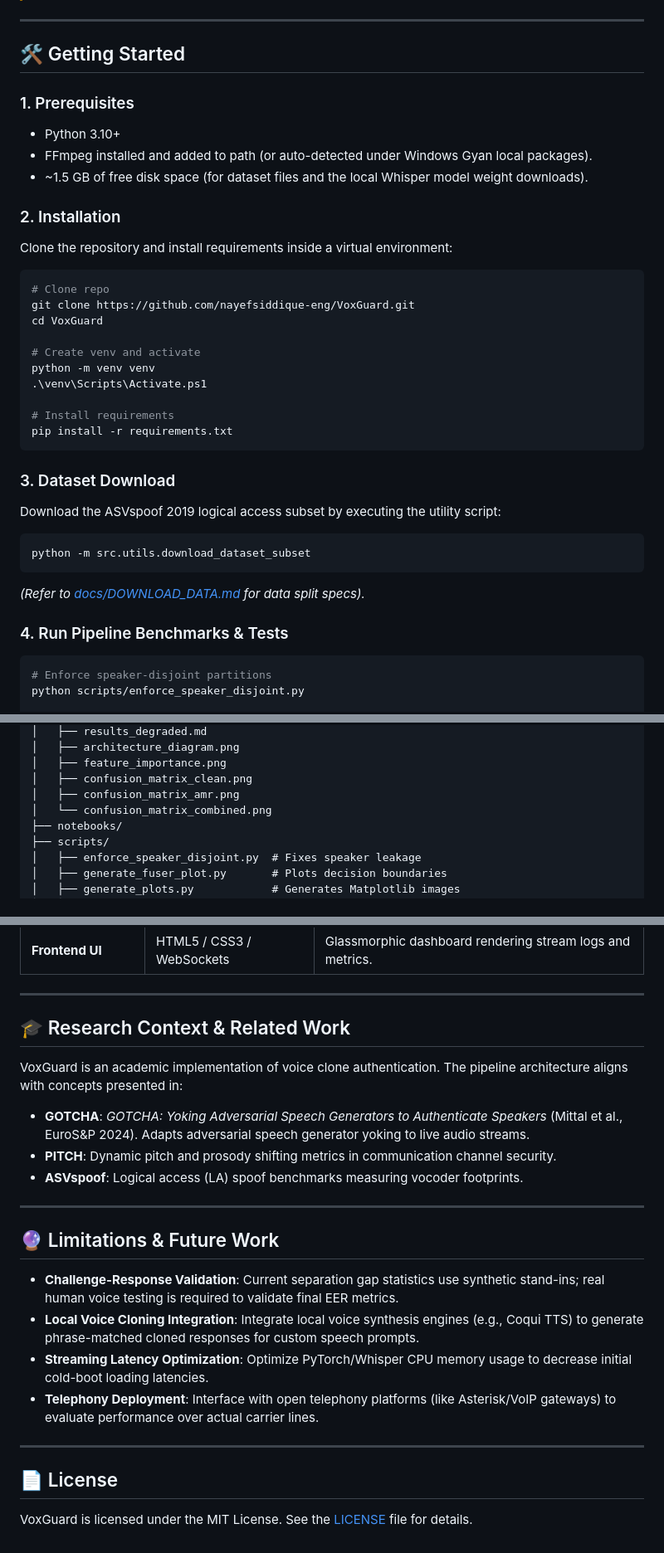
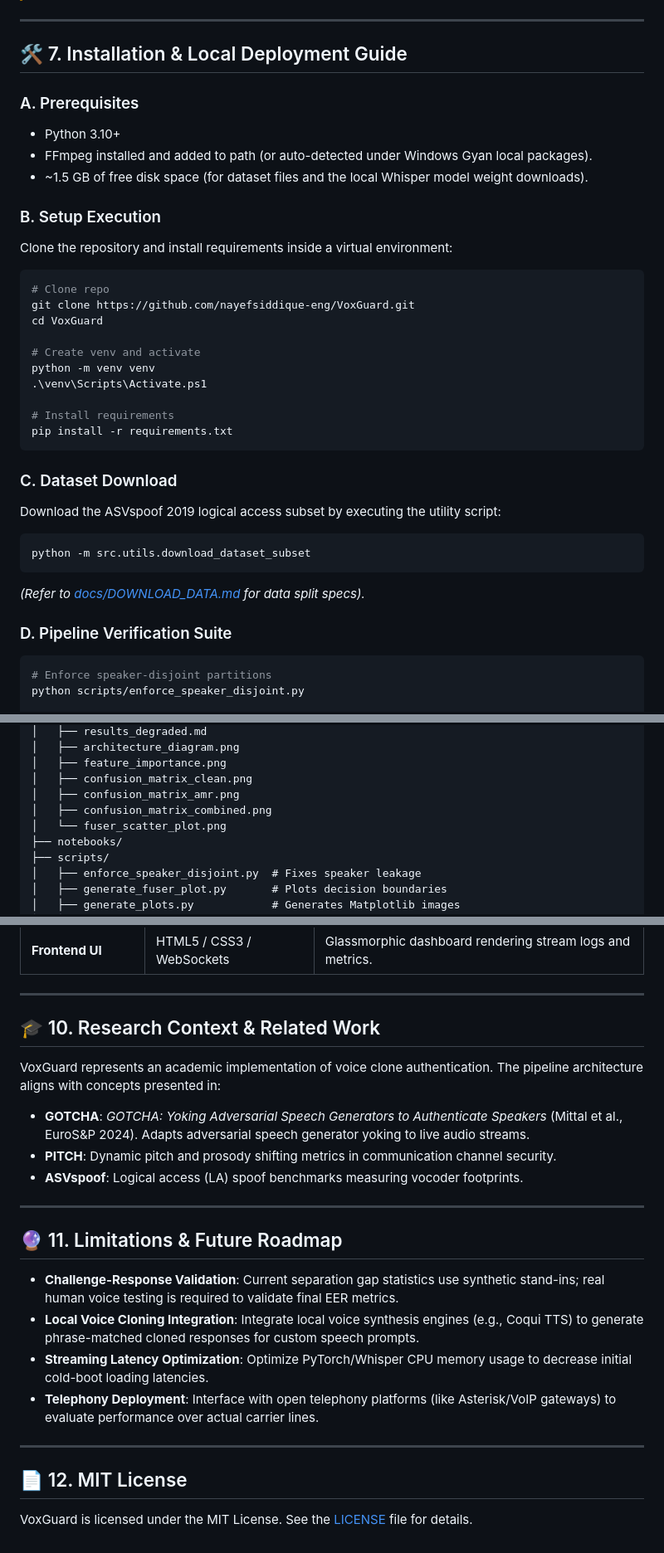
Before and after one commit to nayefsiddique-eng/VoxGuard, a Markdown page: README.md, 3 parts joined by grey strips. Shown at 83% size. Rendered like a GitHub page.

````diff
--- a/README.md
+++ b/README.md
@@ -128,14 +139,14 @@ Evaluated on the Eval split using condition-specific threshold calibration swept
 
 ---
 
-## 🛠️ Getting Started
+## 🛠️ 7. Installation & Local Deployment Guide
 
-### 1. Prerequisites
+### A. Prerequisites
 - Python 3.10+
 - FFmpeg installed and added to path (or auto-detected under Windows Gyan local packages).
 - ~1.5 GB of free disk space (for dataset files and the local Whisper model weight downloads).
 
-### 2. Installation
+### B. Setup Execution
 Clone the repository and install requirements inside a virtual environment:
 ```powershell
 # Clone repo
@@ -150,14 +161,14 @@ python -m venv venv
 pip install -r requirements.txt
 ```
 
-### 3. Dataset Download
+### C. Dataset Download
 Download the ASVspoof 2019 logical access subset by executing the utility script:
 ```powershell
 python -m src.utils.download_dataset_subset
 ```
 *(Refer to [docs/DOWNLOAD_DATA.md](docs/DOWNLOAD_DATA.md) for data split specs).*
 
-### 4. Run Pipeline Benchmarks & Tests
+### D. Pipeline Verification Suite
 ```powershell
 # Enforce speaker-disjoint partitions
 python scripts/enforce_speaker_disjoint.py
@@ -205,7 +216,8 @@ VoxGuard/
 │   ├── feature_importance.png
 │   ├── confusion_matrix_clean.png
 │   ├── confusion_matrix_amr.png
-│   └── confusion_matrix_combined.png
+│   ├── confusion_matrix_combined.png
+│   └── fuser_scatter_plot.png
 ├── notebooks/
 ├── scripts/
 │   ├── enforce_speaker_disjoint.py  # Fixes speaker leakage
@@ -250,16 +262,16 @@ VoxGuard/
 
 ---
 
-## 🎓 Research Context & Related Work
+## 🎓 10. Research Context & Related Work
 
-VoxGuard is an academic implementation of voice clone authentication. The pipeline architecture aligns with concepts presented in:
+VoxGuard represents an academic implementation of voice clone authentication. The pipeline architecture aligns with concepts presented in:
 * **GOTCHA**: *GOTCHA: Yoking Adversarial Speech Generators to Authenticate Speakers* (Mittal et al., EuroS&P 2024). Adapts adversarial speech generator yoking to live audio streams.
 * **PITCH**: Dynamic pitch and prosody shifting metrics in communication channel security.
 * **ASVspoof**: Logical access (LA) spoof benchmarks measuring vocoder footprints.
 
 ---
 
-## 🔮 Limitations & Future Work
+## 🔮 11. Limitations & Future Roadmap
 
 * **Challenge-Response Validation**: Current separation gap statistics use synthetic stand-ins; real human voice testing is required to validate final EER metrics.
 * **Local Voice Cloning Integration**: Integrate local voice synthesis engines (e.g., Coqui TTS) to generate phrase-matched cloned responses for custom speech prompts.
@@ -268,6 +280,6 @@ VoxGuard is an academic implementation of voice clone authentication. The pipeli
 
 ---
 
-## 📄 License
+## 📄 12. MIT License
 
 VoxGuard is licensed under the MIT License. See the [LICENSE](./LICENSE) file for details.
````
Also changed, not shown: other parts of README.md (+51 -40 lines).
